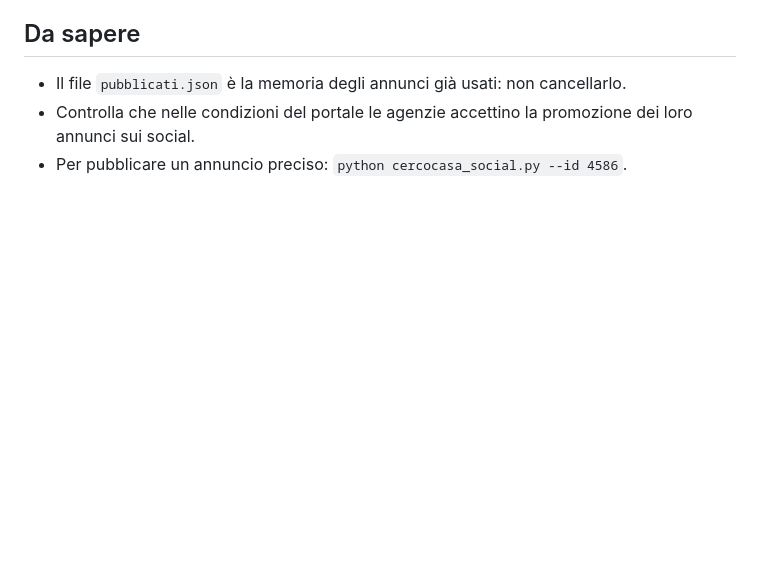
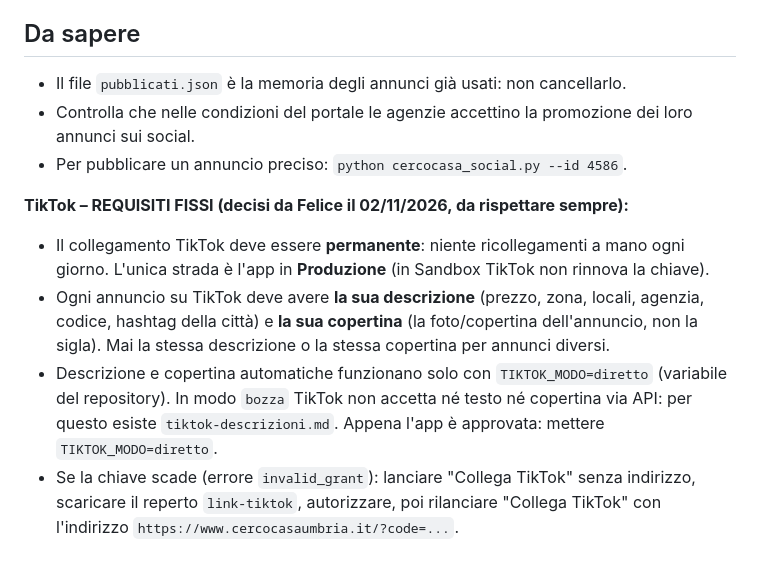
Before and after one commit to felcetti1965-byte/cercocasa-social, a Markdown page: GUIDA.md, the part around the change. Drawn GitHub-style; blank space fills up the shorter version.

```diff
--- a/GUIDA.md
+++ b/GUIDA.md
@@ -99,3 +99,9 @@ Pubblica ogni mattina verso le 8 (ora italiana). Per cambiarlo, modifica la riga
 - Il file `pubblicati.json` è la memoria degli annunci già usati: non cancellarlo.
 - Controlla che nelle condizioni del portale le agenzie accettino la promozione dei loro annunci sui social.
 - Per pubblicare un annuncio preciso: `python cercocasa_social.py --id 4586`.
+
+**TikTok – REQUISITI FISSI (decisi da Felice il 02/11/2026, da rispettare sempre):**
+- Il collegamento TikTok deve essere **permanente**: niente ricollegamenti a mano ogni giorno. L'unica strada è l'app in **Produzione** (in Sandbox TikTok non rinnova la chiave).
+- Ogni annuncio su TikTok deve avere **la sua descrizione** (prezzo, zona, locali, agenzia, codice, hashtag della città) e **la sua copertina** (la foto/copertina dell'annuncio, non la sigla). Mai la stessa descrizione o la stessa copertina per annunci diversi.
+- Descrizione e copertina automatiche funzionano solo con `TIKTOK_MODO=diretto` (variabile del repository). In modo `bozza` TikTok non accetta né testo né copertina via API: per questo esiste `tiktok-descrizioni.md`. Appena l'app è approvata: mettere `TIKTOK_MODO=diretto`.
+- Se la chiave scade (errore `invalid_grant`): lanciare "Collega TikTok" senza indirizzo, scaricare il reperto `link-tiktok`, autorizzare, poi rilanciare "Collega TikTok" con l'indirizzo `https://www.cercocasaumbria.it/?code=...`.
```
Also changed, not shown: CLAUDE.md (added, +6 -0 lines).
